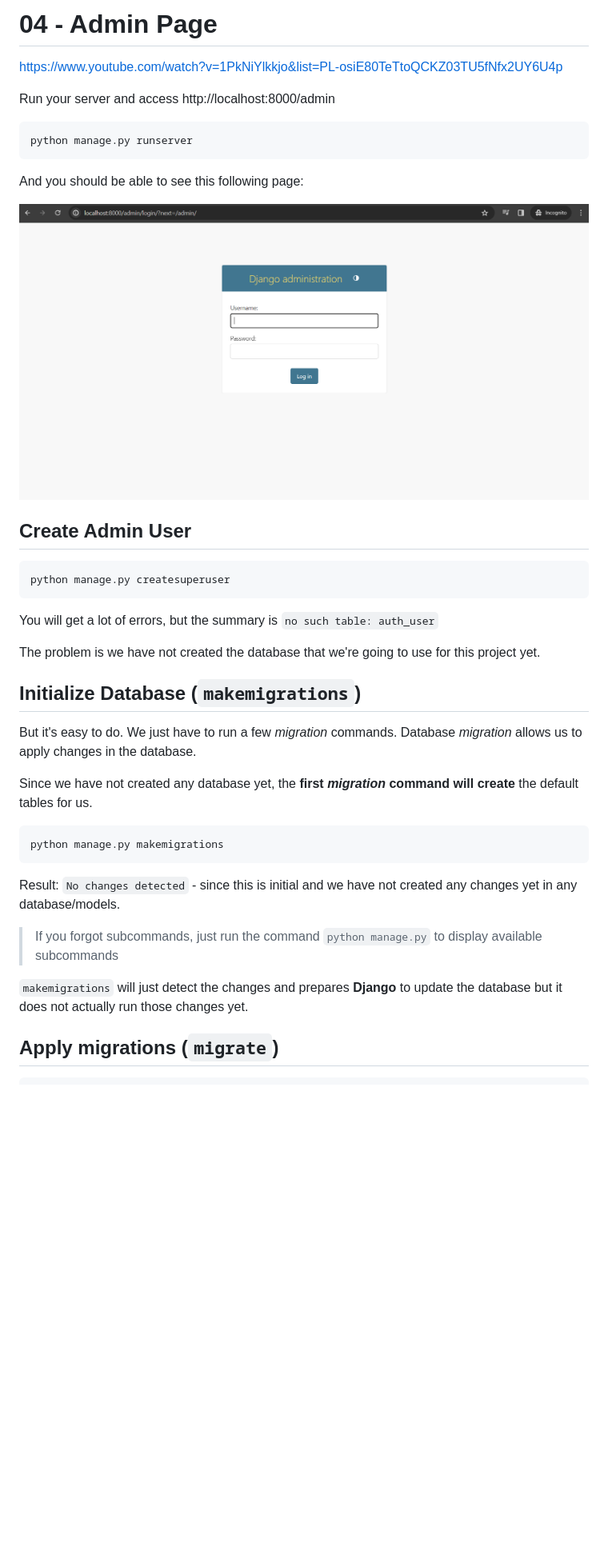
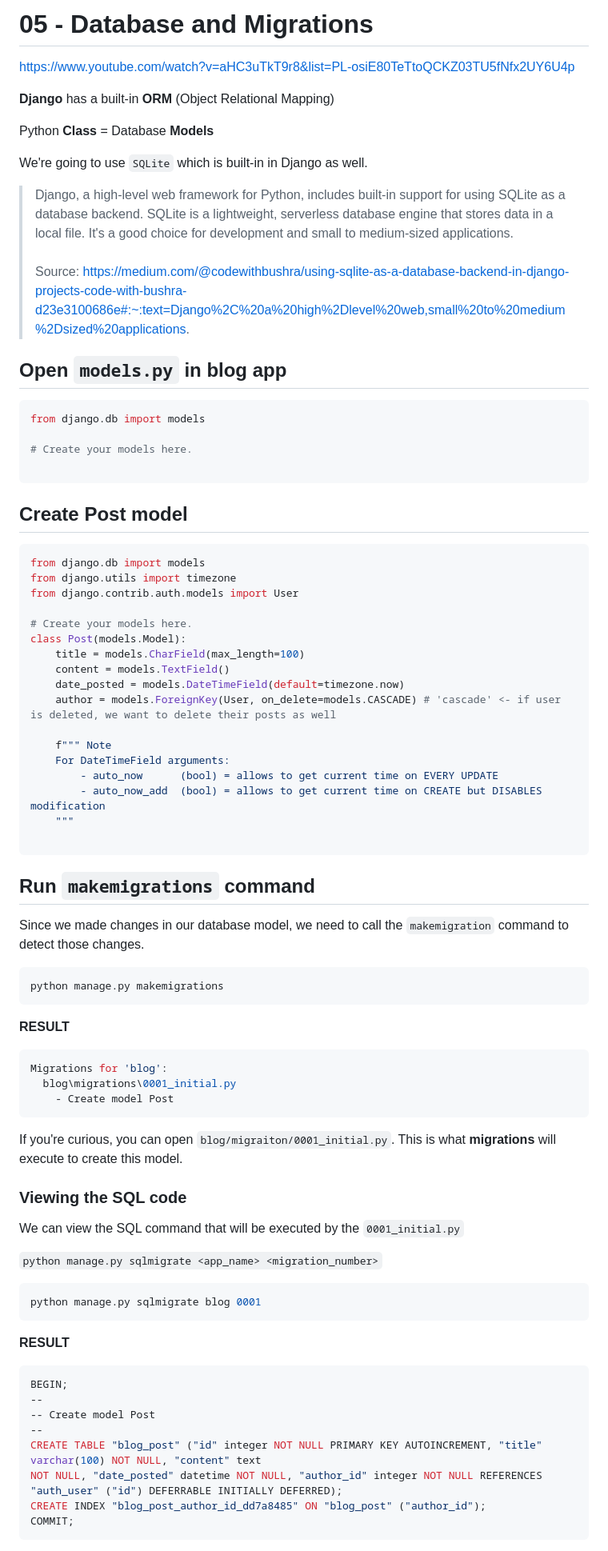
Before and after one commit to lightzane/learn-django, a Markdown page: README.md, the part around the change printed below. Shown: that part at 80% size. GitHub-like rendering; blank space fills up the shorter version.

````diff
--- a/README.md
+++ b/README.md
@@ -1,41 +1,84 @@
-# 04 - Admin Page
+# 05 - Database and Migrations
 
-https://www.youtube.com/watch?v=1PkNiYlkkjo&list=PL-osiE80TeTtoQCKZ03TU5fNfx2UY6U4p
+https://www.youtube.com/watch?v=aHC3uTkT9r8&list=PL-osiE80TeTtoQCKZ03TU5fNfx2UY6U4p
 
-Run your server and access http://localhost:8000/admin
+**Django** has a built-in **ORM** (Object Relational Mapping)
 
-```bash
-python manage.py runserver
+Python **Class** = Database **Models**
+
+We're going to use `SQLite` which is built-in in Django as well.
+
+> Django, a high-level web framework for Python, includes built-in support for using SQLite as a database backend. SQLite is a lightweight, serverless database engine that stores data in a local file. It's a good choice for development and small to medium-sized applications.<br><br>Source: https://medium.com/@codewithbushra/using-sqlite-as-a-database-backend-in-django-projects-code-with-bushra-d23e3100686e#:~:text=Django%2C%20a%20high%2Dlevel%20web,small%20to%20medium%2Dsized%20applications.
+
+## Open `models.py` in blog app
+
+```py
+from django.db import models
+
+# Create your models here.
+
 ```
 
-And you should be able to see this following page:
+## Create Post model
 
-![Admin Page](./readme_assets/url_admin.png)
+```py
+from django.db import models
+from django.utils import timezone
+from django.contrib.auth.models import User
 
-## Create Admin User
+# Create your models here.
+class Post(models.Model):
+    title = models.CharField(max_length=100)
+    content = models.TextField()
+    date_posted = models.DateTimeField(default=timezone.now)
+    author = models.ForeignKey(User, on_delete=models.CASCADE) # 'cascade' <- if user is deleted, we want to delete their posts as well
 
-```bash
-python manage.py createsuperuser
+    f""" Note
+    For DateTimeField arguments:
+        - auto_now      (bool) = allows to get current time on EVERY UPDATE
+        - auto_now_add  (bool) = allows to get current time on CREATE but DISABLES modification
+    """
+
 ```
 
-You will get a lot of errors, but the summary is `no such table: auth_user`
+## Run `makemigrations` command
 
-The problem is we have not created the database that we're going to use for this project yet.
-
-## Initialize Database (`makemigrations`)
-
-But it's easy to do. We just have to run a few _migration_ commands. Database _migration_ allows us to apply changes in the database.
-
-Since we have not created any database yet, the **first _migration_ command will create** the default tables for us.
+Since we made changes in our database model, we need to call the `makemigration` command to detect those changes.
 
 ```bash
 python manage.py makemigrations
 ```
 
-Result: `No changes detected` - since this is initial and we have not created any changes yet in any database/models.
+**RESULT**
 
-> If you forgot subcommands, just run the command `python manage.py` to display available subcommands
+```bash
+Migrations for 'blog':
+  blog\migrations\0001_initial.py
+    - Create model Post
+```
 
-`makemigrations` will just detect the changes and prepares **Django** to update the database but it does not actually run those changes yet.
+If you're curious, you can open `blog/migraiton/0001_initial.py`. This is what **migrations** will execute to create this model.
 
-## Apply migrations (`migrate`)
+### Viewing the SQL code
+
+We can view the SQL command that will be executed by the `0001_initial.py`
+
+`python manage.py sqlmigrate <app_name> <migration_number>`
+
+```bash
+python manage.py sqlmigrate blog 0001
+```
+
+**RESULT**
+
+```bash
+BEGIN;
+--
+-- Create model Post
+--
+CREATE TABLE "blog_post" ("id" integer NOT NULL PRIMARY KEY AUTOINCREMENT, "title" varchar(100) NOT NULL, "content" text
+NOT NULL, "date_posted" datetime NOT NULL, "author_id" integer NOT NULL REFERENCES "auth_user" ("id") DEFERRABLE INITIALLY DEFERRED);
+CREATE INDEX "blog_post_author_id_dd7a8485" ON "blog_post" ("author_id");
+COMMIT;
+```
+
````
Also changed, not shown: other parts of README.md (+169 -35 lines), readme_assets/admin_page_blog_post_add.png (added), readme_assets/admin_page_register_post.png (added), 5 other files.
